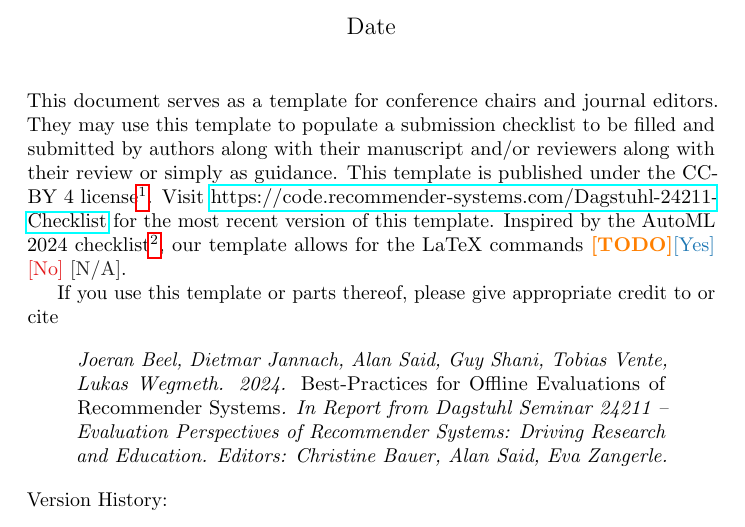
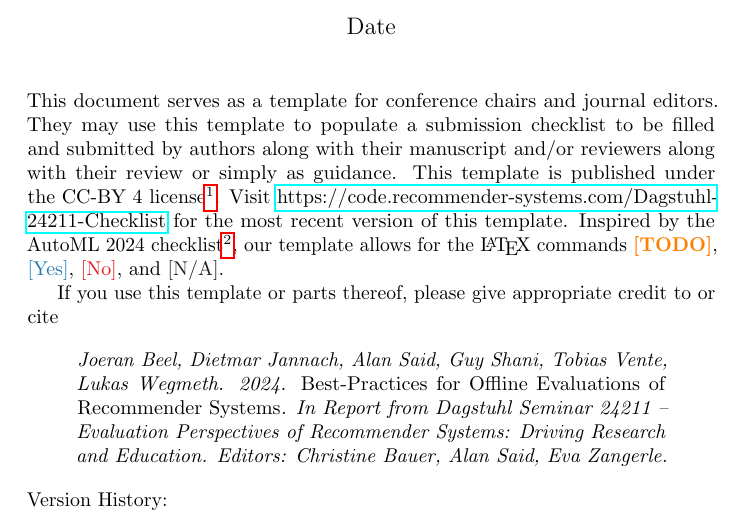
Before and after one commit to Recommender-Systems-com/Dagstuhl-24211-Checklist, a LaTeX document (Main Document.tex): part of page 1 of 6, cut so that both start at the same text. Compiled offline with pdfLaTeX.

Commit message:
Updates from Overleaf

```diff
--- a/Main Document.tex
+++ b/Main Document.tex
@@ -36,7 +36,7 @@
 \maketitle
 
 \noindent This document serves as a template for conference chairs and journal editors. They may use this template to populate a submission checklist to be filled and submitted by authors along with their manuscript and/or reviewers along with their review or simply as guidance. This template is published under the CC-BY~4 license\footnote{https://creativecommons.org/licenses/by/4.0/}. Visit
- \href{https://code.recommender-systems.com/Dagstuhl-24211-Checklist}{https://code.recommender-systems.com/Dagstuhl-24211-Checklist} for the most recent version of this template. Inspired by the AutoML 2024 checklist\footnote{https://github.com/automl-conf/LatexTemplate/blob/main/instructions.tex}, our template allows for the LaTeX commands \answerTODO \answerYes{} \answerNo{} \answerNA{}.
+ \href{https://code.recommender-systems.com/Dagstuhl-24211-Checklist}{https://code.recommender-systems.com/Dagstuhl-24211-Checklist} for the most recent version of this template. Inspired by the AutoML 2024 checklist\footnote{https://github.com/automl-conf/LatexTemplate/blob/main/instructions.tex}, our template allows for the \LaTeX\space commands \answerTODO, \answerYes{}, \answerNo{}, and \answerNA{}.
 
 If you use this template or parts thereof, please give appropriate credit to or cite
 
```
